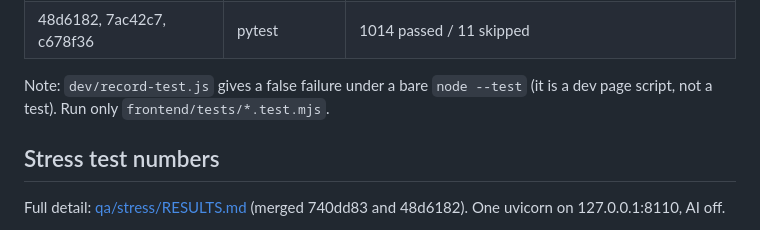
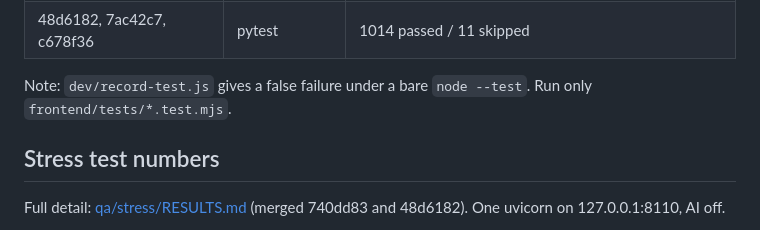
Before and after one commit to arnavagarwal18/HackMidwest2026, a Markdown page: frontend/QA-REPORT.md, the part around the change. Drawn GitHub-style.

Commit message:
QA report: drop unverified claim
.changes/none

Co-Authored-By: Claude Code <noreply@anthropic.com>

```diff
--- a/frontend/QA-REPORT.md
+++ b/frontend/QA-REPORT.md
@@ -30,7 +30,7 @@ History (earlier diagnostics):
 | 9f983fa | pytest | 930 passed / 2 skipped |
 | 48d6182, 7ac42c7, c678f36 | pytest | 1014 passed / 11 skipped |
 
-Note: `dev/record-test.js` gives a false failure under a bare `node --test` (it is a dev page script, not a test). Run only `frontend/tests/*.test.mjs`.
+Note: `dev/record-test.js` gives a false failure under a bare `node --test`. Run only `frontend/tests/*.test.mjs`.
 
 ## Stress test numbers
 
```
